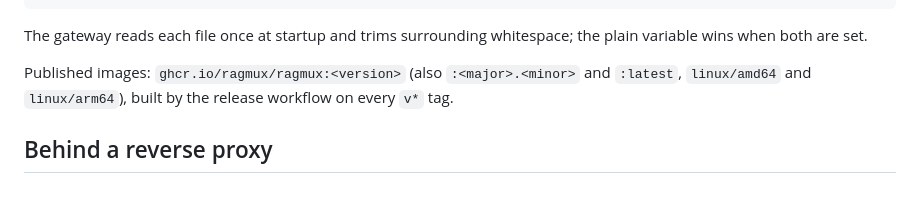
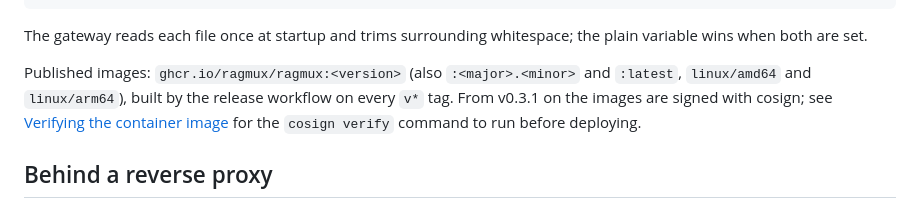
Before and after one commit to Ragmux/ragmux, a Markdown page: docs/configuration.md, the part around the change. Rendered like a GitHub page.

```diff
--- a/docs/configuration.md
+++ b/docs/configuration.md
@@ -153,7 +153,9 @@ variable wins when both are set.
 
 Published images: `ghcr.io/ragmux/ragmux:<version>` (also `:<major>.<minor>` and
 `:latest`, `linux/amd64` and `linux/arm64`), built by the release workflow on every
-`v*` tag.
+`v*` tag. From v0.3.1 on the images are signed with cosign; see
+[Verifying the container image](../SECURITY.md#verifying-the-container-image) for the
+`cosign verify` command to run before deploying.
 
 ## Behind a reverse proxy
 
```
Also changed, not shown: CHANGELOG.md (+12 -0 lines), SECURITY.md (+21 -0 lines).
